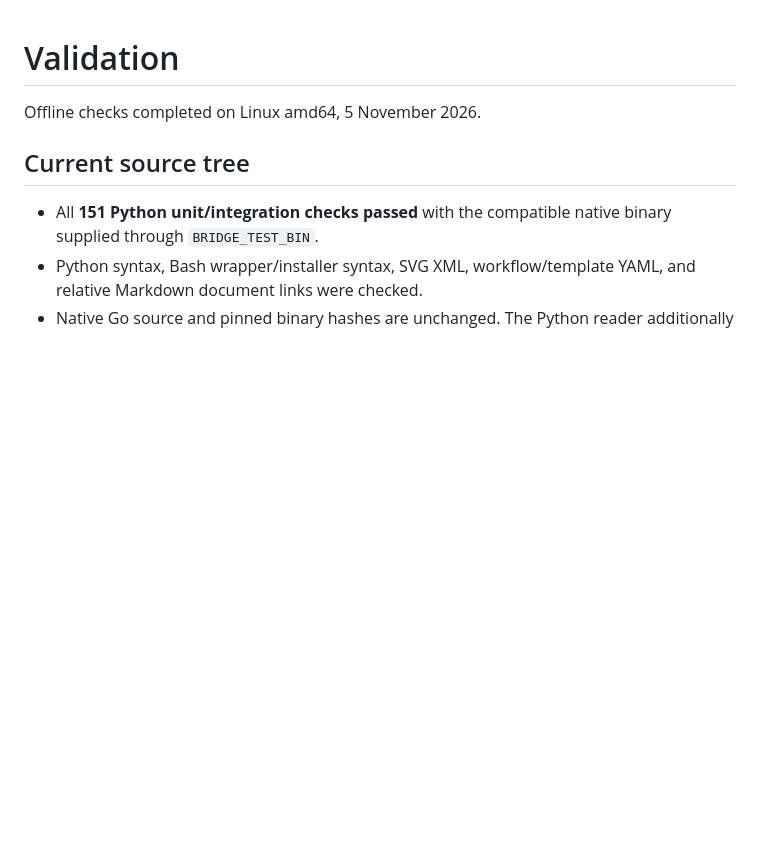
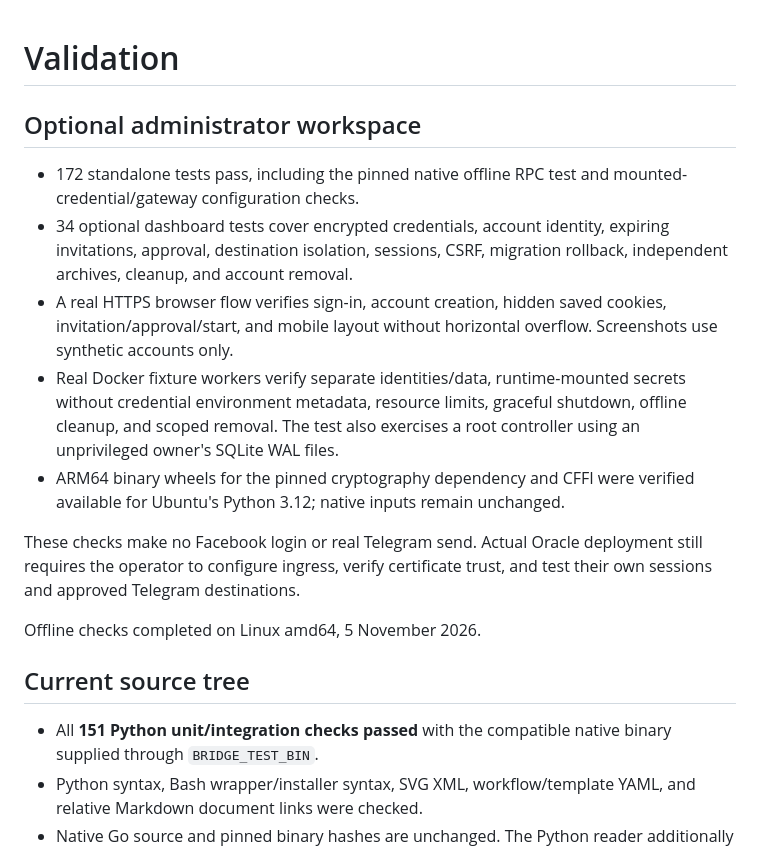
Before and after one commit to LysaKrysa/messanger-logger, a Markdown page: VALIDATION.md, the part around the change. Drawn GitHub-style; blank space fills up the shorter version.

```diff
--- a/VALIDATION.md
+++ b/VALIDATION.md
@@ -1,4 +1,25 @@
 # Validation
+
+## Optional administrator workspace
+
+- 172 standalone tests pass, including the pinned native offline RPC test and
+  mounted-credential/gateway configuration checks.
+- 34 optional dashboard tests cover encrypted credentials, account identity,
+  expiring invitations, approval, destination isolation, sessions, CSRF,
+  migration rollback, independent archives, cleanup, and account removal.
+- A real HTTPS browser flow verifies sign-in, account creation, hidden saved
+  cookies, invitation/approval/start, and mobile layout without horizontal
+  overflow. Screenshots use synthetic accounts only.
+- Real Docker fixture workers verify separate identities/data, runtime-mounted
+  secrets without credential environment metadata, resource limits, graceful
+  shutdown, offline cleanup, and scoped removal. The test also exercises a root
+  controller using an unprivileged owner's SQLite WAL files.
+- ARM64 binary wheels for the pinned cryptography dependency and CFFI were
+  verified available for Ubuntu's Python 3.12; native inputs remain unchanged.
+
+These checks make no Facebook login or real Telegram send. Actual Oracle
+deployment still requires the operator to configure ingress, verify certificate
+trust, and test their own sessions and approved Telegram destinations.
 
 Offline checks completed on Linux amd64, 5 November 2026.
 
```
Also changed, not shown: README.md (+4 -0 lines), docs/DASHBOARD.md (+6 -0 lines), docs/assets/dashboard.png (added), 3 other files.
